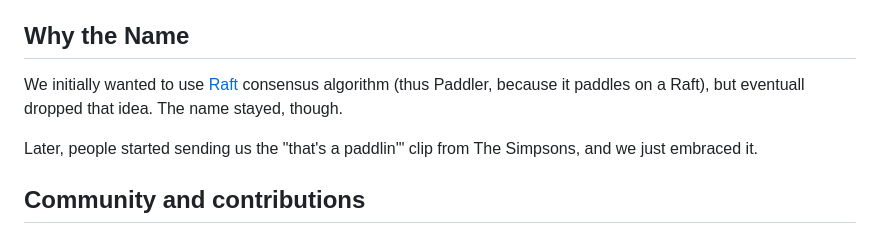
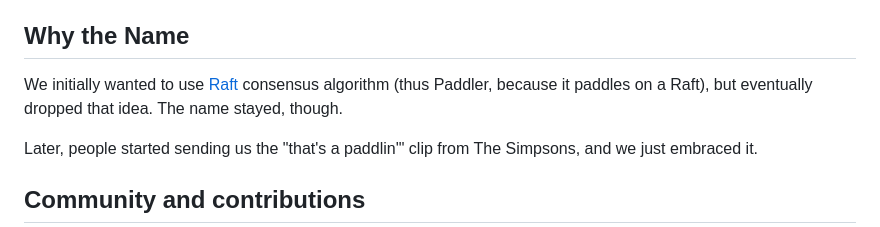
Before and after one commit to distantmagic/paddler, a Markdown page: README.md, the part around the change. Rendered like a GitHub page.

Commit message:
Fix typo
Signed-off-by: Zagaj <m.zagajewska@gmail.com>

```diff
--- a/README.md
+++ b/README.md
@@ -84,7 +84,7 @@ And use GUI to test the inference:
 
 ## Why the Name
 
-We initially wanted to use [Raft](https://raft.github.io/) consensus algorithm (thus Paddler, because it paddles on a Raft), but eventuall dropped that idea. The name stayed, though.
+We initially wanted to use [Raft](https://raft.github.io/) consensus algorithm (thus Paddler, because it paddles on a Raft), but eventually dropped that idea. The name stayed, though.
 
 Later, people started sending us the "that's a paddlin'" clip from The Simpsons, and we just embraced it.
 
```
